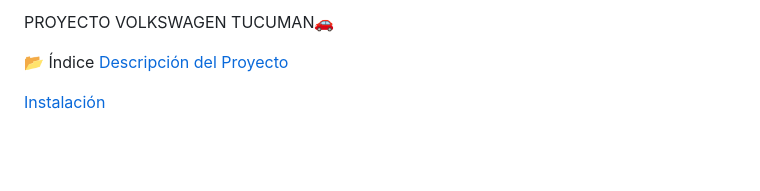
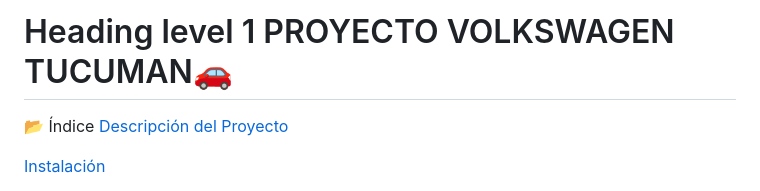
Before and after one commit to pablotorres-dot/Volskwagen-Tucuman, a Markdown page: README.md, the part around the change printed below. GitHub-like rendering; blank space fills up the shorter version.

```diff
--- a/README.md
+++ b/README.md
@@ -1,4 +1,4 @@
-PROYECTO VOLKSWAGEN TUCUMAN🚗
+# Heading level 1 PROYECTO VOLKSWAGEN TUCUMAN🚗
 
 📂 Índice
 [Descripción del Proyecto](#descripcion-del-proyecto)
```
Also changed, not shown: other parts of README.md (+1 -1 lines).
